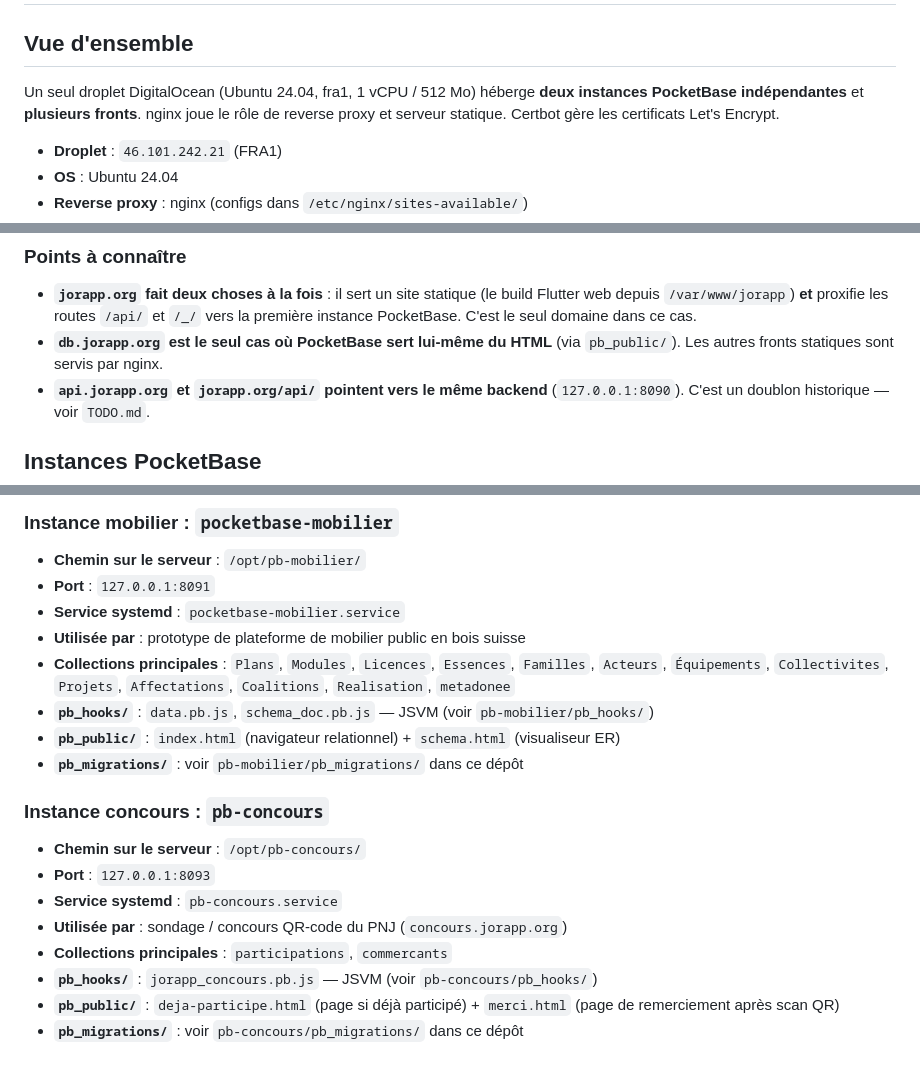
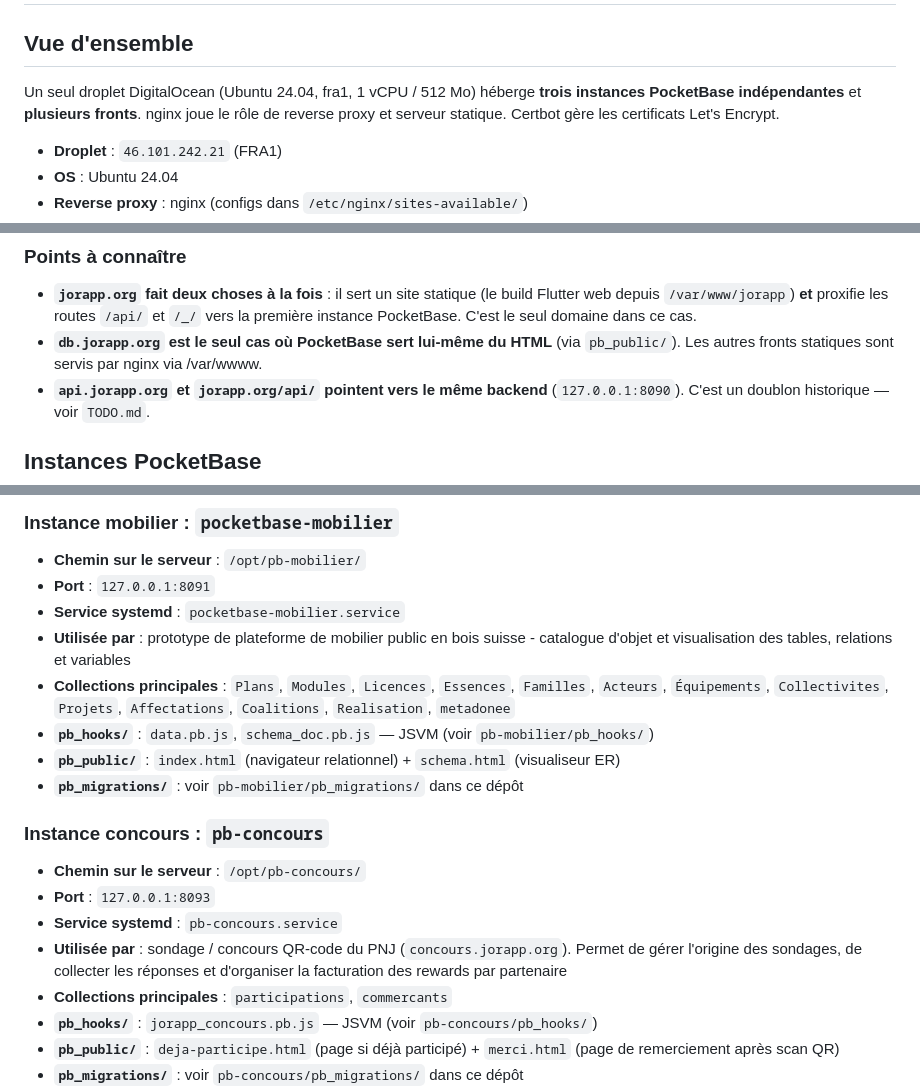
Before and after one commit to JPNDev2026/jorapp-infra, a Markdown page: docs/architecture.md, 3 parts joined by grey strips. GitHub-like rendering; blank space fills up the shorter version.

Commit message:
updated architecture

```diff
--- a/docs/architecture.md
+++ b/docs/architecture.md
@@ -2,7 +2,7 @@
 
 ## Vue d'ensemble
 
-Un seul droplet DigitalOcean (Ubuntu 24.04, fra1, 1 vCPU / 512 Mo) héberge **deux instances PocketBase indépendantes** et **plusieurs fronts**. nginx joue le rôle de reverse proxy et serveur statique. Certbot gère les certificats Let's Encrypt.
+Un seul droplet DigitalOcean (Ubuntu 24.04, fra1, 1 vCPU / 512 Mo) héberge **trois instances PocketBase indépendantes** et **plusieurs fronts**. nginx joue le rôle de reverse proxy et serveur statique. Certbot gère les certificats Let's Encrypt.
 
 - **Droplet** : `46.101.242.21` (FRA1)
 - **OS** : Ubuntu 24.04
@@ -25,7 +25,7 @@ Un seul droplet DigitalOcean (Ubuntu 24.04, fra1, 1 vCPU / 512 Mo) héberge **de
 ### Points à connaître
 
 - **`jorapp.org` fait deux choses à la fois** : il sert un site statique (le build Flutter web depuis `/var/www/jorapp`) **et** proxifie les routes `/api/` et `/_/` vers la première instance PocketBase. C'est le seul domaine dans ce cas.
-- **`db.jorapp.org` est le seul cas où PocketBase sert lui-même du HTML** (via `pb_public/`). Les autres fronts statiques sont servis par nginx.
+- **`db.jorapp.org` est le seul cas où PocketBase sert lui-même du HTML** (via `pb_public/`). Les autres fronts statiques sont servis par nginx via /var/wwww.
 - **`api.jorapp.org` et `jorapp.org/api/` pointent vers le même backend** (`127.0.0.1:8090`). C'est un doublon historique — voir `TODO.md`.
 
 ## Instances PocketBase
@@ -46,7 +46,7 @@ Un seul droplet DigitalOcean (Ubuntu 24.04, fra1, 1 vCPU / 512 Mo) héberge **de
 - **Chemin sur le serveur** : `/opt/pb-mobilier/`
 - **Port** : `127.0.0.1:8091`
 - **Service systemd** : `pocketbase-mobilier.service`
-- **Utilisée par** : prototype de plateforme de mobilier public en bois suisse
+- **Utilisée par** : prototype de plateforme de mobilier public en bois suisse - catalogue d'objet et visualisation des tables, relations et variables
 - **Collections principales** : `Plans`, `Modules`, `Licences`, `Essences`, `Familles`, `Acteurs`, `Équipements`, `Collectivites`, `Projets`, `Affectations`, `Coalitions`, `Realisation`, `metadonee`
 - **`pb_hooks/`** : `data.pb.js`, `schema_doc.pb.js` — JSVM (voir `pb-mobilier/pb_hooks/`)
 - **`pb_public/`** : `index.html` (navigateur relationnel) + `schema.html` (visualiseur ER)
@@ -57,7 +57,7 @@ Un seul droplet DigitalOcean (Ubuntu 24.04, fra1, 1 vCPU / 512 Mo) héberge **de
 - **Chemin sur le serveur** : `/opt/pb-concours/`
 - **Port** : `127.0.0.1:8093`
 - **Service systemd** : `pb-concours.service`
-- **Utilisée par** : sondage / concours QR-code du PNJ (`concours.jorapp.org`)
+- **Utilisée par** : sondage / concours QR-code du PNJ (`concours.jorapp.org`). Permet de gérer l'origine des sondages, de collecter les réponses et d'organiser la facturation des rewards par partenaire
 - **Collections principales** : `participations`, `commercants`
 - **`pb_hooks/`** : `jorapp_concours.pb.js` — JSVM (voir `pb-concours/pb_hooks/`)
 - **`pb_public/`** : `deja-participe.html` (page si déjà participé) + `merci.html` (page de remerciement après scan QR)
```
